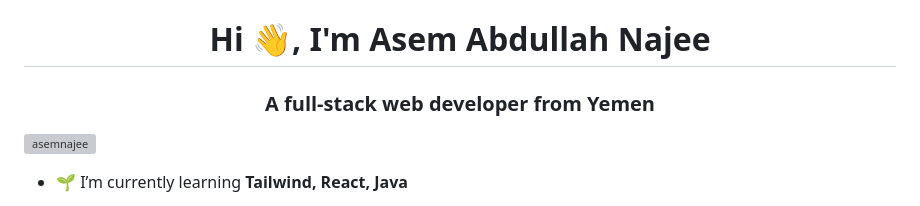
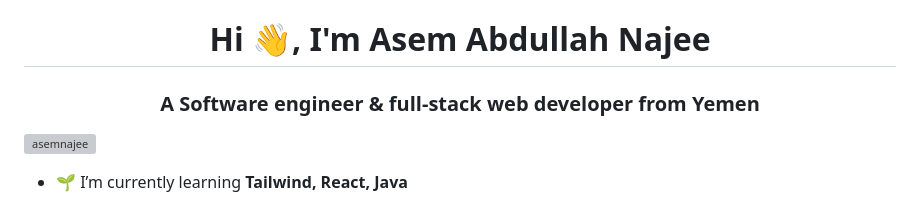
Before and after one commit to AsemNajee/AsemNajee, a Markdown page: README.md, the part around the change. Drawn GitHub-style; grey boxes are pictures that could not be loaded.

```diff
--- a/README.md
+++ b/README.md
@@ -1,5 +1,5 @@
 <h1 align="center">Hi 👋, I'm Asem Abdullah Najee</h1>
-<h3 align="center">A full-stack web developer from Yemen</h3>
+<h3 align="center">A Software engineer & full-stack web developer from Yemen</h3>
 
 <p align="left"> <img src="https://komarev.com/ghpvc/?username=asemnajee&label=Profile%20views&color=0e75b6&style=flat" alt="asemnajee" /> </p>
 
```
